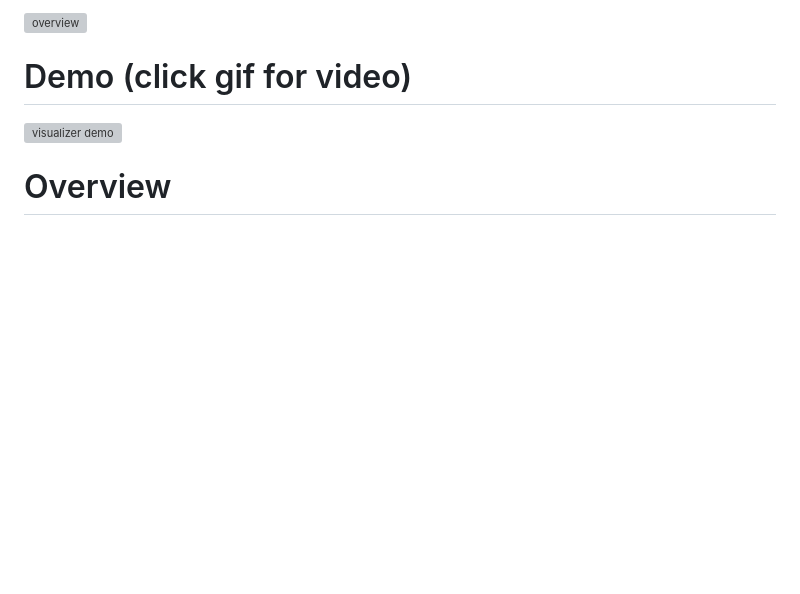
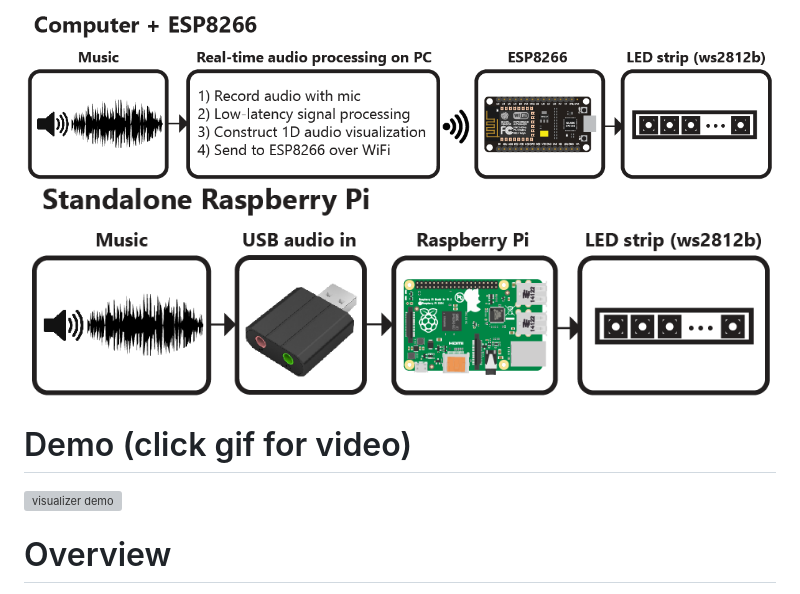
Before and after one commit to scottlawsonbc/audio-reactive-led-strip, a Markdown page: README.md, the part around the change printed below. GitHub-like rendering; pictures changed too: images/esp8266-block-diagram.png (added), images/raspberry-pi-block-diagram.png (added); blank space fills up the shorter version; grey boxes are pictures that could not be loaded.

Commit message:
Updated README to reflect RPi support

```diff
--- a/README.md
+++ b/README.md
@@ -5,5 +5,6 @@ Real-time LED strip music visualization using the ESP8266 and Python
 
-![overview](images/description-cropped.gif)
+![esp8266 block diagram](images/esp8266-block-diagram.png)
+![raspberry pi block diagram](images/raspberry-pi-block-diagram.png)
 
 # Demo (click gif for video)
 
```
Also changed, not shown: other parts of README.md (+1 -1 lines), images/block-diagram.png (deleted).
